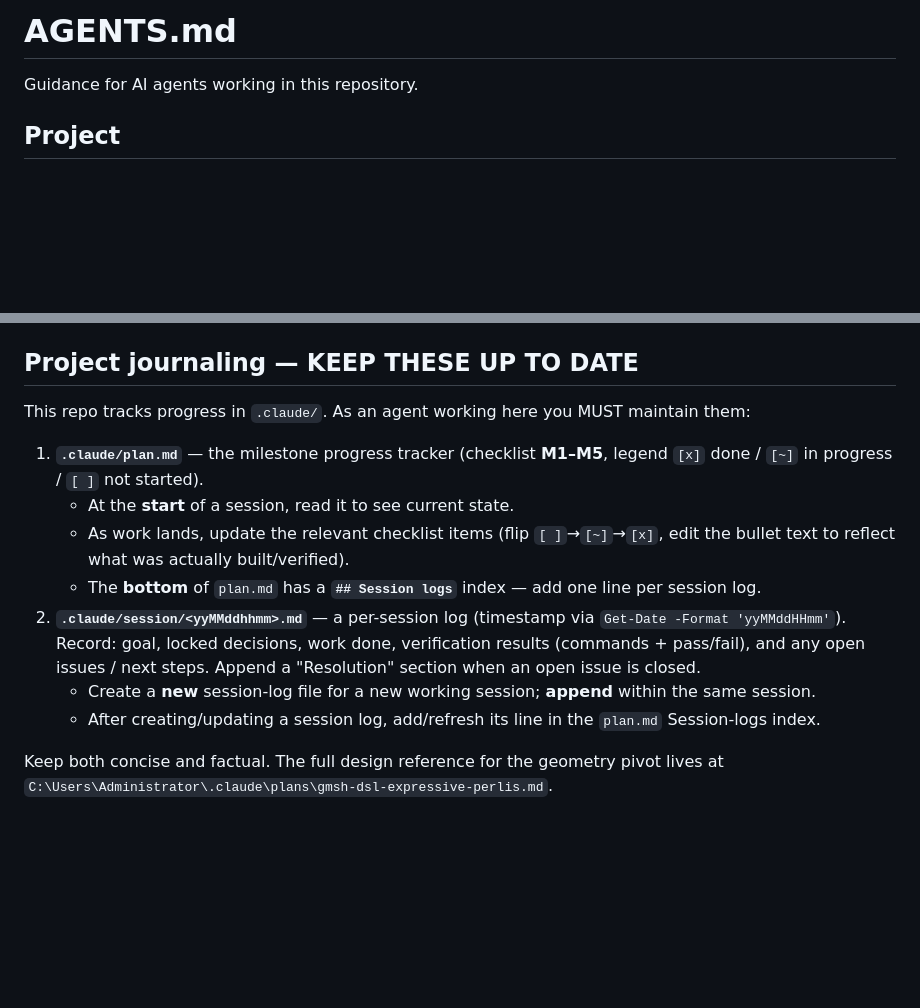
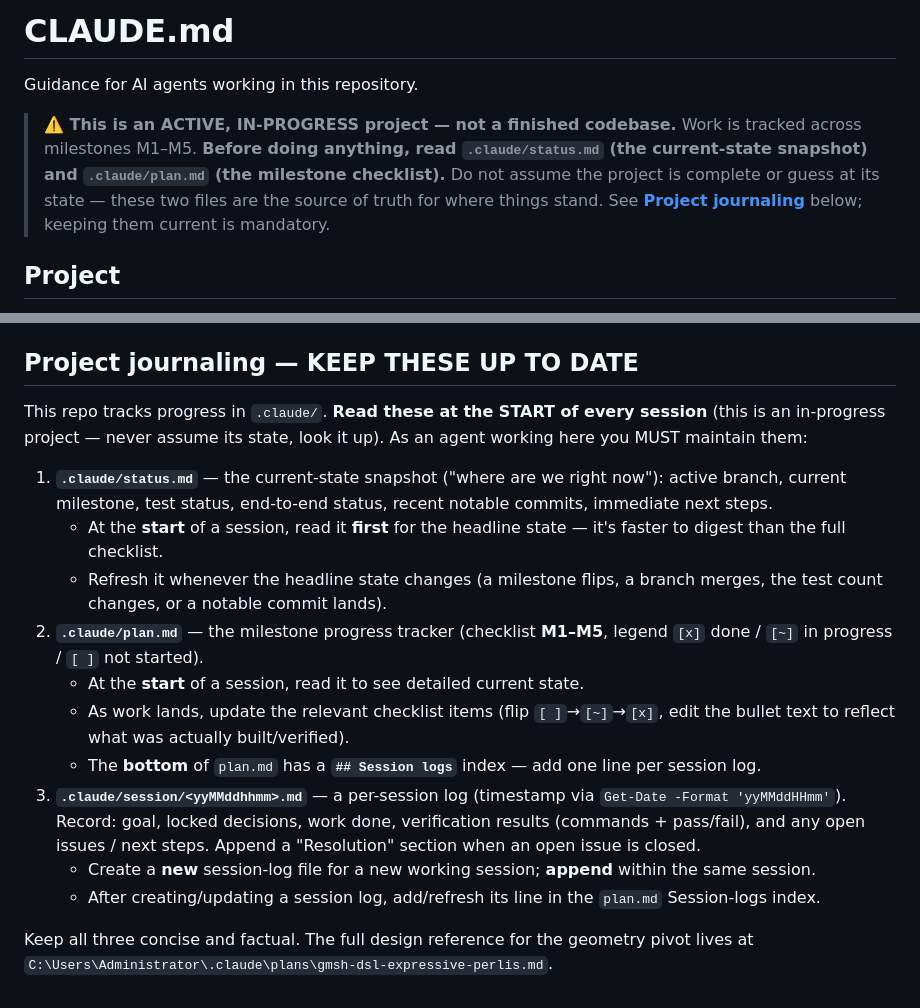
Before and after one commit to D0-0D/quantum-dsl, a Markdown page: AGENTS.md, 2 parts joined by grey strips. GitHub-like rendering; blank space fills up the shorter version.

Commit message:
docs: sync journaling guidance

```diff
--- a/AGENTS.md
+++ b/AGENTS.md
@@ -1,6 +1,12 @@
-# AGENTS.md
+# CLAUDE.md
 
 Guidance for AI agents working in this repository.
+
+> **⚠️ This is an ACTIVE, IN-PROGRESS project — not a finished codebase.** Work is tracked across
+> milestones M1–M5. **Before doing anything, read `.claude/status.md` (the current-state snapshot)
+> and `.claude/plan.md` (the milestone checklist).** Do not assume the project is complete or guess
+> at its state — these two files are the source of truth for where things stand. See
+> **[Project journaling](#project-journaling--keep-these-up-to-date)** below; keeping them current is mandatory.
 
 ## Project
 
@@ -58,20 +64,27 @@ $env:PYTHONPATH = "src"; python -m quantum_dsl.dsl.geo_build examples/dsl/geo/ch
 
 ## Project journaling — KEEP THESE UP TO DATE
 
-This repo tracks progress in `.claude/`. As an agent working here you MUST maintain them:
+This repo tracks progress in `.claude/`. **Read these at the START of every session** (this is an
+in-progress project — never assume its state, look it up). As an agent working here you MUST maintain them:
 
-1. **`.claude/plan.md`** — the milestone progress tracker (checklist **M1–M5**, legend
+1. **`.claude/status.md`** — the current-state snapshot ("where are we right now"): active branch,
+   current milestone, test status, end-to-end status, recent notable commits, immediate next steps.
+   - At the **start** of a session, read it **first** for the headline state — it's faster to digest
+     than the full checklist.
+   - Refresh it whenever the headline state changes (a milestone flips, a branch merges, the
+     test count changes, or a notable commit lands).
+2. **`.claude/plan.md`** — the milestone progress tracker (checklist **M1–M5**, legend
    `[x]` done / `[~]` in progress / `[ ]` not started).
-   - At the **start** of a session, read it to see current state.
+   - At the **start** of a session, read it to see detailed current state.
    - As work lands, update the relevant checklist items (flip `[ ]`→`[~]`→`[x]`, edit the bullet text
      to reflect what was actually built/verified).
    - The **bottom** of `plan.md` has a **`## Session logs`** index — add one line per session log.
-2. **`.claude/session/<yyMMddhhmm>.md`** — a per-session log (timestamp via
+3. **`.claude/session/<yyMMddhhmm>.md`** — a per-session log (timestamp via
    `Get-Date -Format 'yyMMddHHmm'`). Record: goal, locked decisions, work done, verification results
    (commands + pass/fail), and any open issues / next steps. Append a "Resolution" section when an
    open issue is closed.
    - Create a **new** session-log file for a new working session; **append** within the same session.
    - After creating/updating a session log, add/refresh its line in the `plan.md` Session-logs index.
 
-Keep both concise and factual. The full design reference for the geometry pivot lives at
+Keep all three concise and factual. The full design reference for the geometry pivot lives at
 `C:\Users\Administrator\.claude\plans\gmsh-dsl-expressive-perlis.md`.
```
Also changed, not shown: .claude/status.md (added, +31 -0 lines), CLAUDE.md (+18 -5 lines).
